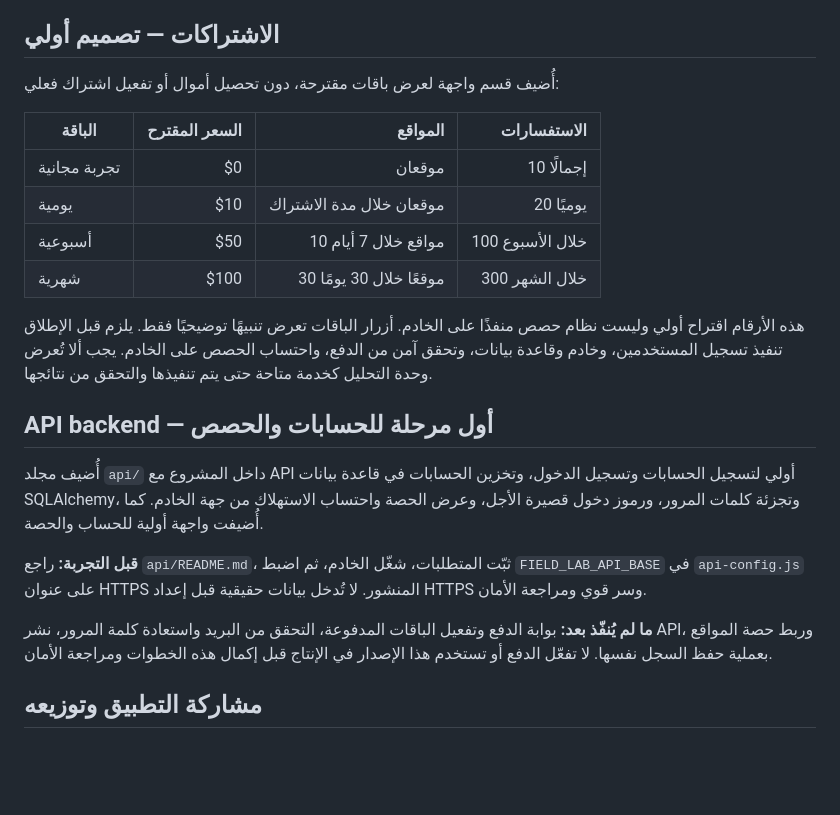
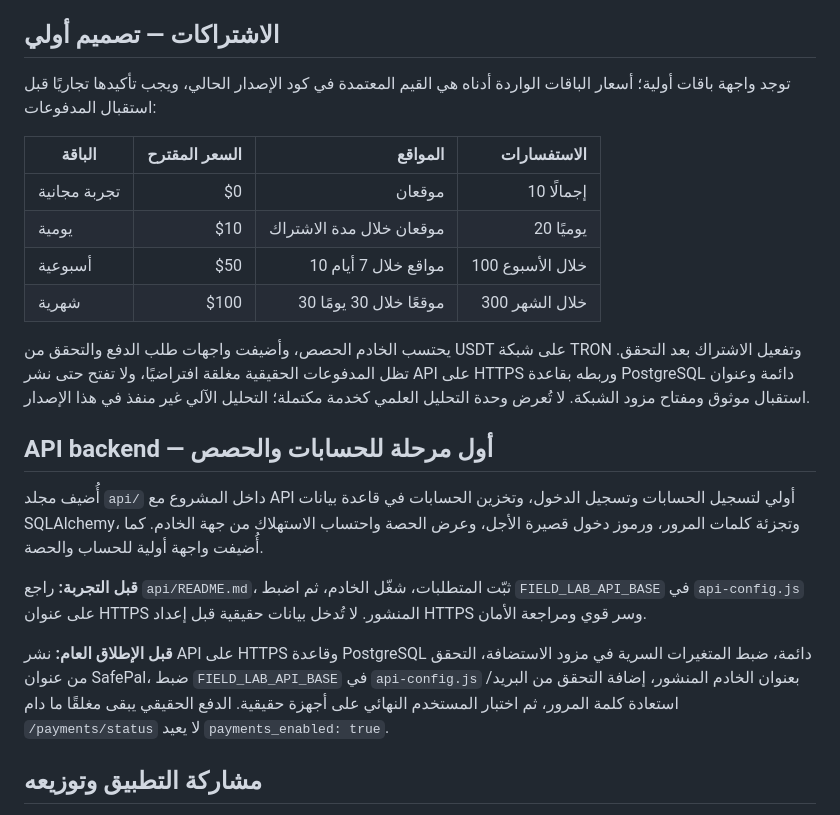
Before and after one commit to naqaaholding-create/Naqaa-HOLDING-, a Markdown page: field-lab/README.md, the part around the change. GitHub-like rendering; blank space fills up the shorter version.

Commit message:
Align Field Lab documentation with verified checkout implementation

```diff
--- a/field-lab/README.md
+++ b/field-lab/README.md
@@ -36,7 +36,7 @@
 
 ## الاشتراكات — تصميم أولي
 
-أُضيف قسم واجهة لعرض باقات مقترحة، دون تحصيل أموال أو تفعيل اشتراك فعلي:
+توجد واجهة باقات أولية؛ أسعار الباقات الواردة أدناه هي القيم المعتمدة في كود الإصدار الحالي، ويجب تأكيدها تجاريًا قبل استقبال المدفوعات:
 
 | الباقة | السعر المقترح | المواقع | الاستفسارات |
 |---|---:|---:|---:|
@@ -45,7 +45,7 @@
 | أسبوعية | $50 | 10 مواقع خلال 7 أيام | 100 خلال الأسبوع |
 | شهرية | $100 | 30 موقعًا خلال 30 يومًا | 300 خلال الشهر |
 
-هذه الأرقام اقتراح أولي وليست نظام حصص منفذًا على الخادم. أزرار الباقات تعرض تنبيهًا توضيحيًا فقط. يلزم قبل الإطلاق تنفيذ تسجيل المستخدمين، وخادم وقاعدة بيانات، وتحقق آمن من الدفع، واحتساب الحصص على الخادم. يجب ألا تُعرض وحدة التحليل كخدمة متاحة حتى يتم تنفيذها والتحقق من نتائجها.
+يحتسب الخادم الحصص، وأضيفت واجهات طلب الدفع والتحقق من USDT على شبكة TRON وتفعيل الاشتراك بعد التحقق. تظل المدفوعات الحقيقية مغلقة افتراضيًا، ولا تفتح حتى نشر API على HTTPS وربطه بقاعدة PostgreSQL دائمة وعنوان استقبال موثوق ومفتاح مزود الشبكة. لا تُعرض وحدة التحليل العلمي كخدمة مكتملة؛ التحليل الآلي غير منفذ في هذا الإصدار.
 
 
 ## API backend — أول مرحلة للحسابات والحصص
@@ -54,7 +54,7 @@
 
 **قبل التجربة:** راجع `api/README.md`، ثبّت المتطلبات، شغّل الخادم، ثم اضبط `FIELD_LAB_API_BASE` في `api-config.js` على عنوان HTTPS المنشور. لا تُدخل بيانات حقيقية قبل إعداد HTTPS وسر قوي ومراجعة الأمان.
 
-**ما لم يُنفّذ بعد:** بوابة الدفع وتفعيل الباقات المدفوعة، التحقق من البريد واستعادة كلمة المرور، نشر API، وربط حصة المواقع بعملية حفظ السجل نفسها. لا تفعّل الدفع أو تستخدم هذا الإصدار في الإنتاج قبل إكمال هذه الخطوات ومراجعة الأمان.
+**قبل الإطلاق العام:** نشر API على HTTPS وقاعدة PostgreSQL دائمة، ضبط المتغيرات السرية في مزود الاستضافة، التحقق من عنوان SafePal، ضبط `FIELD_LAB_API_BASE` في `api-config.js` بعنوان الخادم المنشور، إضافة التحقق من البريد/استعادة كلمة المرور، ثم اختبار المستخدم النهائي على أجهزة حقيقية. الدفع الحقيقي يبقى مغلقًا ما دام `/payments/status` لا يعيد `payments_enabled: true`.
 
 
 ## مشاركة التطبيق وتوزيعه
```
